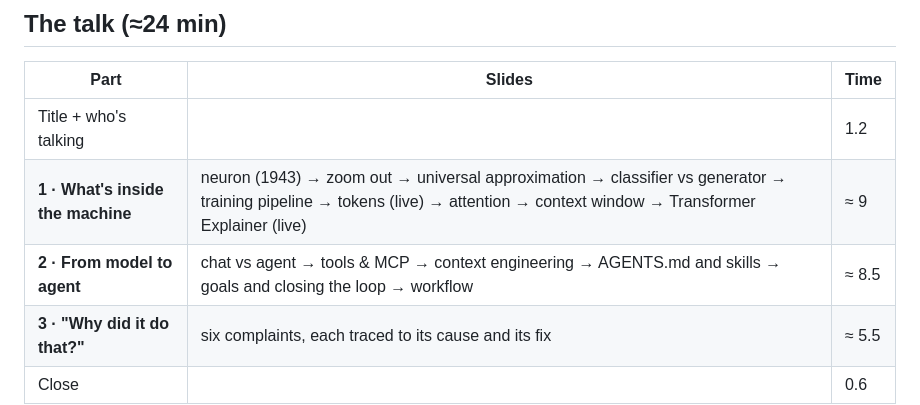
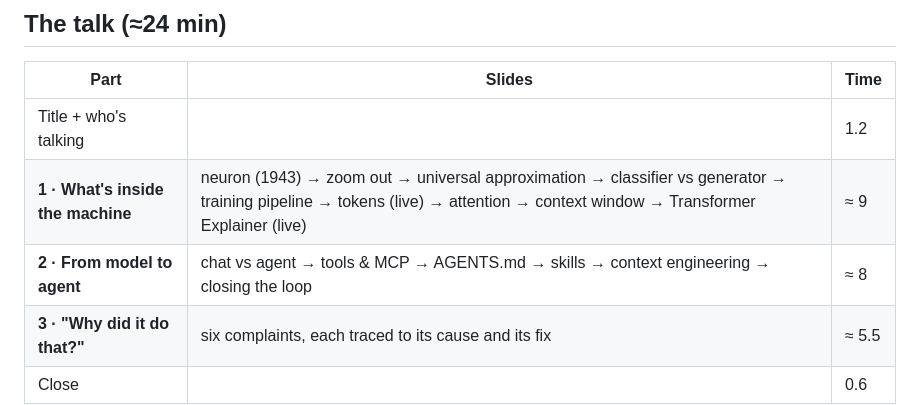
Before and after one commit to brenorb/ai-intro, a Markdown page: README.md, the part around the change. Rendered like a GitHub page.

Commit message:
README: update the Part 2 outline
Co-Authored-By: Claude Opus 5.5 <noreply@anthropic.com>

```diff
--- a/README.md
+++ b/README.md
@@ -45,7 +45,7 @@ The URL always holds the current position (`#attention.2`), so a reload comes ba
 |---|---|---|
 | Title + who's talking | | 1.2 |
 | **1 · What's inside the machine** | neuron (1943) → zoom out → universal approximation → classifier vs generator → training pipeline → tokens (live) → attention → context window → Transformer Explainer (live) | ≈ 9 |
-| **2 · From model to agent** | chat vs agent → tools & MCP → context engineering → AGENTS.md and skills → goals and closing the loop → workflow | ≈ 8.5 |
+| **2 · From model to agent** | chat vs agent → tools & MCP → AGENTS.md → skills → context engineering → closing the loop | ≈ 8 |
 | **3 · "Why did it do that?"** | six complaints, each traced to its cause and its fix | ≈ 5.5 |
 | Close | | 0.6 |
 
```
